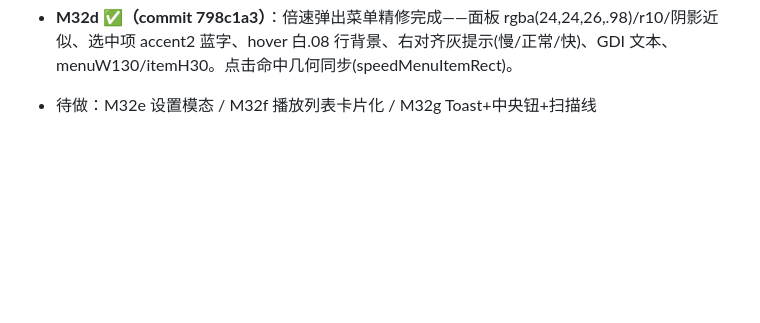
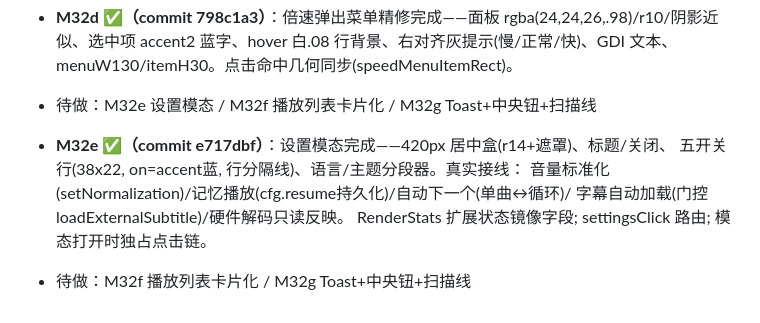
Before and after one commit to liu-li-huan-ying/phantom-video, a Markdown page: docs/DEVELOPMENT_LOG.md, the part around the change. Rendered like a GitHub page; blank space fills up the shorter version.

Commit message:
docs: M32e 完成记录

```diff
--- a/docs/DEVELOPMENT_LOG.md
+++ b/docs/DEVELOPMENT_LOG.md
@@ -1149,3 +1149,10 @@
 
 - **M32d ✅（commit 798c1a3）**：倍速弹出菜单精修完成——面板 rgba(24,24,26,.98)/r10/阴影近似、选中项 accent2 蓝字、hover 白.08 行背景、右对齐灰提示(慢/正常/快)、GDI 文本、menuW130/itemH30。点击命中几何同步(speedMenuItemRect)。
 - 待做：M32e 设置模态 / M32f 播放列表卡片化 / M32g Toast+中央钮+扫描线
+
+- **M32e ✅（commit e717dbf）**：设置模态完成——420px 居中盒(r14+遮罩)、标题/关闭、
+  五开关行(38x22, on=accent蓝, 行分隔线)、语言/主题分段器。真实接线：
+  音量标准化(setNormalization)/记忆播放(cfg.resume持久化)/自动下一个(单曲↔循环)/
+  字幕自动加载(门控 loadExternalSubtitle)/硬件解码只读反映。
+  RenderStats 扩展状态镜像字段; settingsClick 路由; 模态打开时独占点击链。
+- 待做：M32f 播放列表卡片化 / M32g Toast+中央钮+扫描线
```
